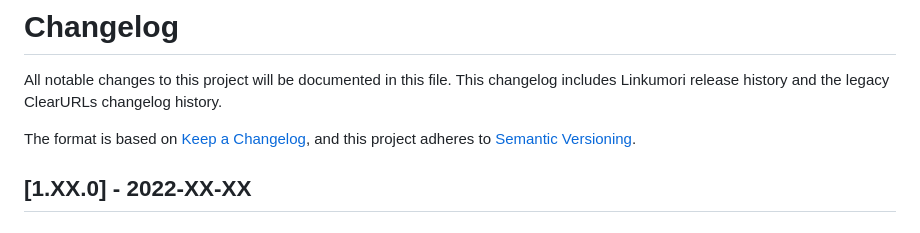
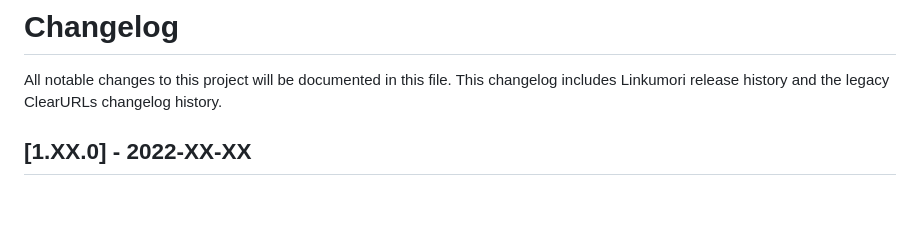
Before and after one commit to Linkumori/Linkumori-Addon-MV3-Firefox, a Markdown page: CHANGELOG.md, the part around the change. Drawn GitHub-style; blank space fills up the shorter version.

```diff
--- a/CHANGELOG.md
+++ b/CHANGELOG.md
@@ -2,8 +2,7 @@
 All notable changes to this project will be documented in this file.
 This changelog includes Linkumori release history and the legacy ClearURLs changelog history.
 
-The format is based on [Keep a Changelog](https://keepachangelog.com/en/1.0.0/),
-and this project adheres to [Semantic Versioning](https://semver.org/spec/v2.0.0.html).
+
 
 
 
```
